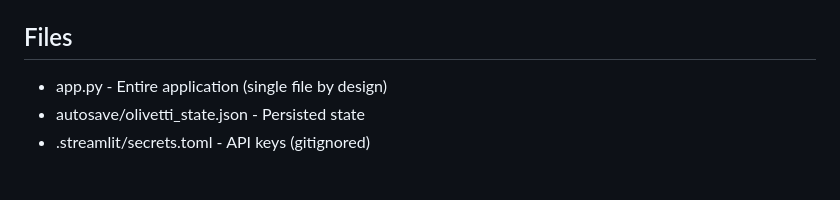
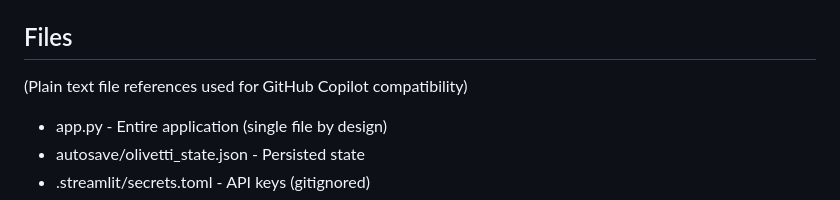
Before and after one commit to superhappyfuntimellc/olive, a Markdown page: .github/copilot-instructions.md, the part around the change. GitHub-like rendering; blank space fills up the shorter version.

Commit message:
Add explanatory comment about plain text file references
Co-authored-by: superhappyfuntimellc <250922921+superhappyfuntimellc@users.noreply.github.com>

```diff
--- a/.github/copilot-instructions.md
+++ b/.github/copilot-instructions.md
@@ -92,6 +92,7 @@ Add to `defaults` dict in `init_state()` (~line 860). Include in `new_project_pa
 - Model: set `OPENAI_MODEL` in secrets or env
 
 ## Files
+(Plain text file references used for GitHub Copilot compatibility)
 - app.py - Entire application (single file by design)
 - autosave/olivetti_state.json - Persisted state
 - .streamlit/secrets.toml - API keys (gitignored)
```
